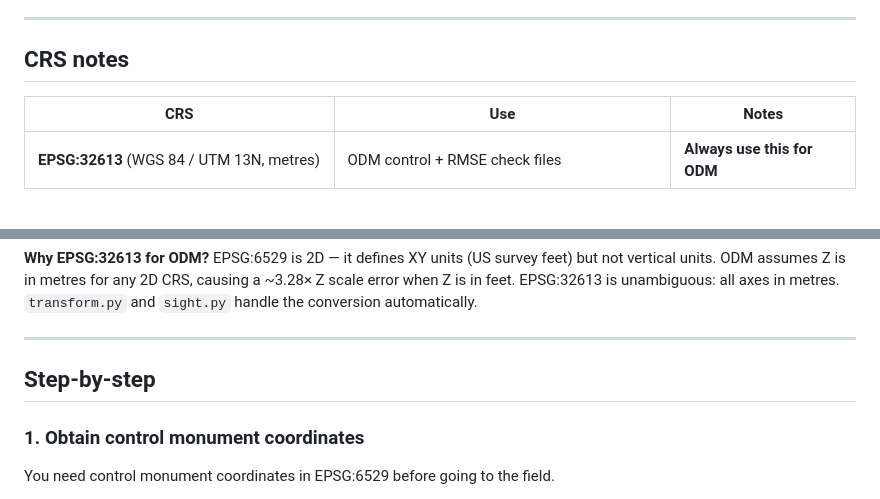
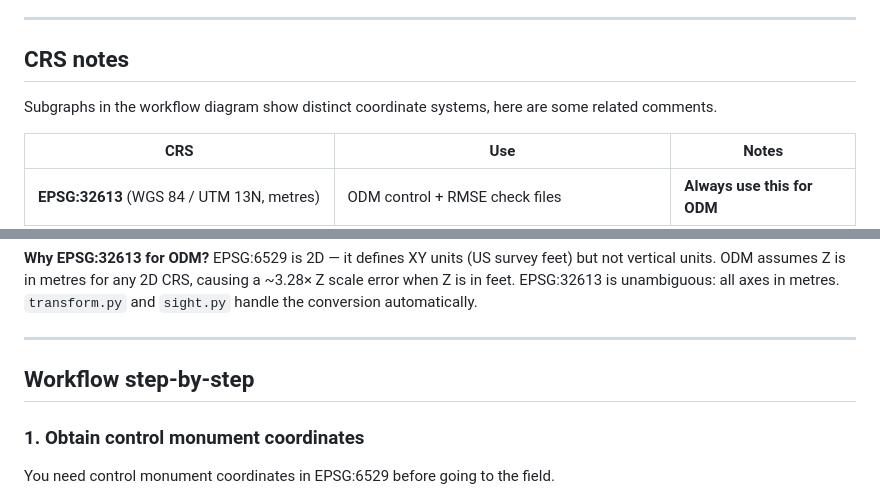
Before and after one commit to jrstear/geo, a Markdown page: docs/odm-workflow.md, 2 parts joined by grey strips. Drawn GitHub-style; blank space fills up the shorter version.

Commit message:
minor enhancements

```diff
--- a/docs/odm-workflow.md
+++ b/docs/odm-workflow.md
@@ -166,6 +166,8 @@ Dotted edges signify a) recycled or iterative (eg cameras.json and {job}\_tagged
 
 ## CRS notes
 
+Subgraphs in the workflow diagram show distinct coordinate systems, here are some related comments.
+
 | CRS | Use | Notes |
 |-----|-----|-------|
 | **EPSG:32613** (WGS 84 / UTM 13N, metres) | ODM control + RMSE check files | **Always use this for ODM** |
@@ -183,7 +185,7 @@ all axes in metres.  `transform.py` and `sight.py` handle the conversion automat
 
 ---
 
-## Step-by-step
+## Workflow step-by-step
 
 ### 1. Obtain control monument coordinates
 
```
